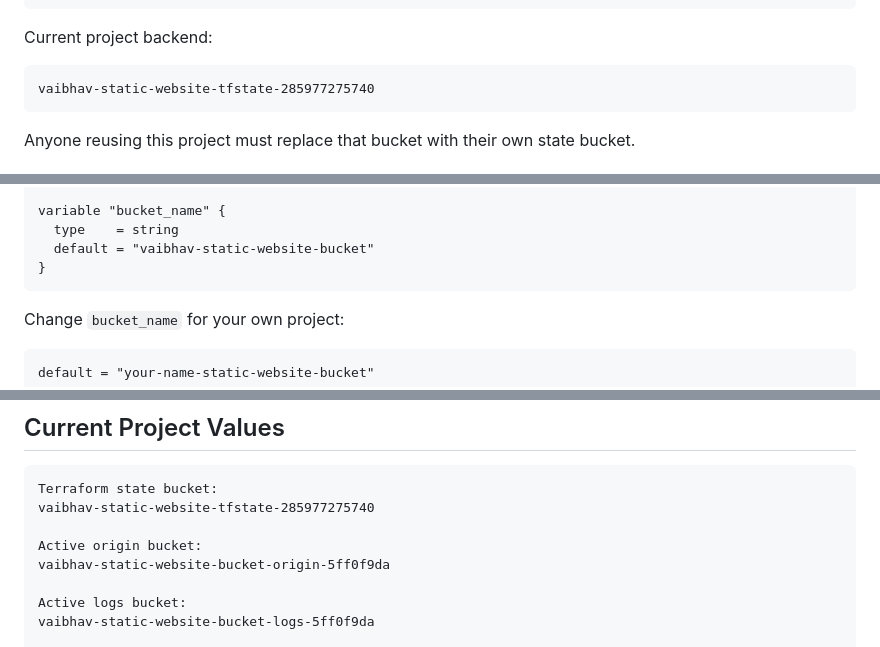
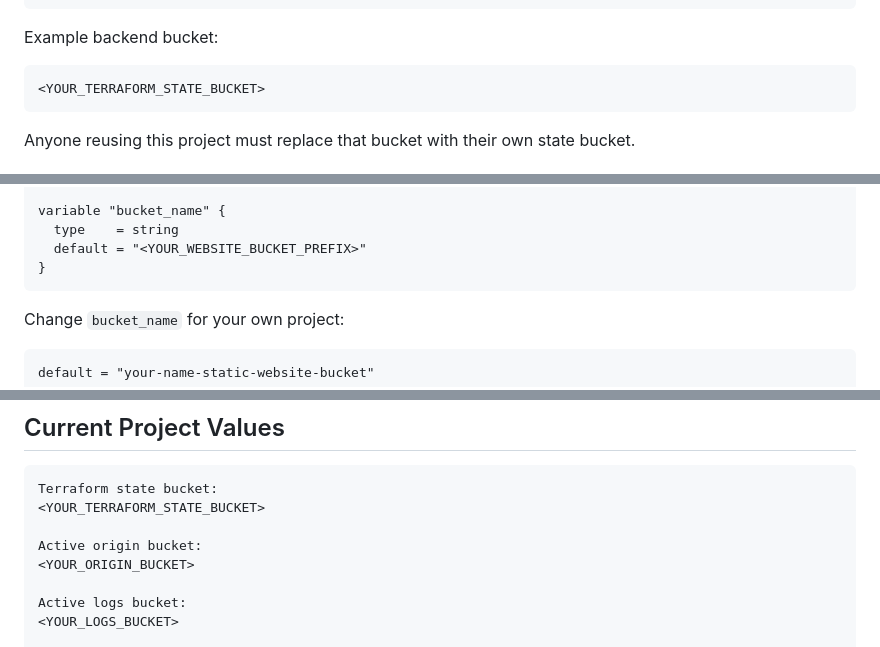
Before and after one commit to Vaibhavsp16/VaibhavSP-TringApps-Internship, a Markdown page: S3/static-website-hosting/README.md, 3 parts joined by grey strips. GitHub-like rendering.

Commit message:
Sanitize resource names in README

````diff
--- a/S3/static-website-hosting/README.md
+++ b/S3/static-website-hosting/README.md
@@ -198,10 +198,10 @@ terraform {
 }
 ```
 
-Current project backend:
+Example backend bucket:
 
 ```text
-vaibhav-static-website-tfstate-285977275740
+<YOUR_TERRAFORM_STATE_BUCKET>
 ```
 
 Anyone reusing this project must replace that bucket with their own state bucket.
@@ -224,7 +224,7 @@ variable "aws_region" {
 
 variable "bucket_name" {
   type    = string
-  default = "vaibhav-static-website-bucket"
+  default = "<YOUR_WEBSITE_BUCKET_PREFIX>"
 }
 ```
 
@@ -825,12 +825,12 @@ For documentation-only updates:
 
 ```text
 Terraform state bucket:
-vaibhav-static-website-tfstate-285977275740
+<YOUR_TERRAFORM_STATE_BUCKET>
 
 Active origin bucket:
-vaibhav-static-website-bucket-origin-5ff0f9da
+<YOUR_ORIGIN_BUCKET>
 
 Active logs bucket:
-vaibhav-static-website-bucket-logs-5ff0f9da
+<YOUR_LOGS_BUCKET>
 
 Active CloudFront distribution:
````
Also changed, not shown: other parts of S3/static-website-hosting/README.md (+2 -2 lines).
